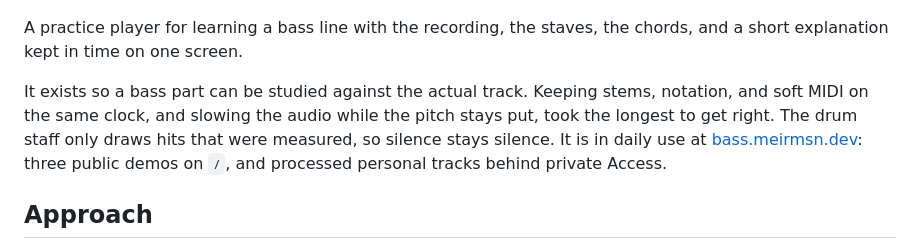
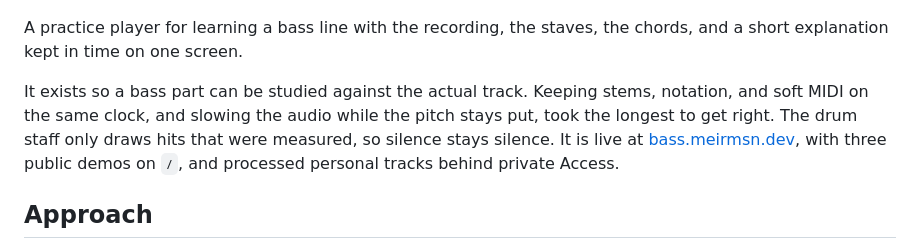
Before and after one commit to meirmsn/song-bass-explainer, a Markdown page: README.md, the part around the change. GitHub-like rendering.

Commit message:
docs: stop calling the live player daily use
Say the site is live, with public demos and private tracks.

Co-authored-by: meirmsn <meirmsn@users.noreply.github.com>

```diff
--- a/README.md
+++ b/README.md
@@ -6,7 +6,7 @@ Human in the loop: @meirmsn. Robot hands: @meirmsn-agent.
 
 A practice player for learning a bass line with the recording, the staves, the chords, and a short explanation kept in time on one screen.
 
-It exists so a bass part can be studied against the actual track. Keeping stems, notation, and soft MIDI on the same clock, and slowing the audio while the pitch stays put, took the longest to get right. The drum staff only draws hits that were measured, so silence stays silence. It is in daily use at [bass.meirmsn.dev](https://bass.meirmsn.dev): three public demos on `/`, and processed personal tracks behind private Access.
+It exists so a bass part can be studied against the actual track. Keeping stems, notation, and soft MIDI on the same clock, and slowing the audio while the pitch stays put, took the longest to get right. The drum staff only draws hits that were measured, so silence stays silence. It is live at [bass.meirmsn.dev](https://bass.meirmsn.dev), with three public demos on `/`, and processed personal tracks behind private Access.
 
 ## Approach
 
```
